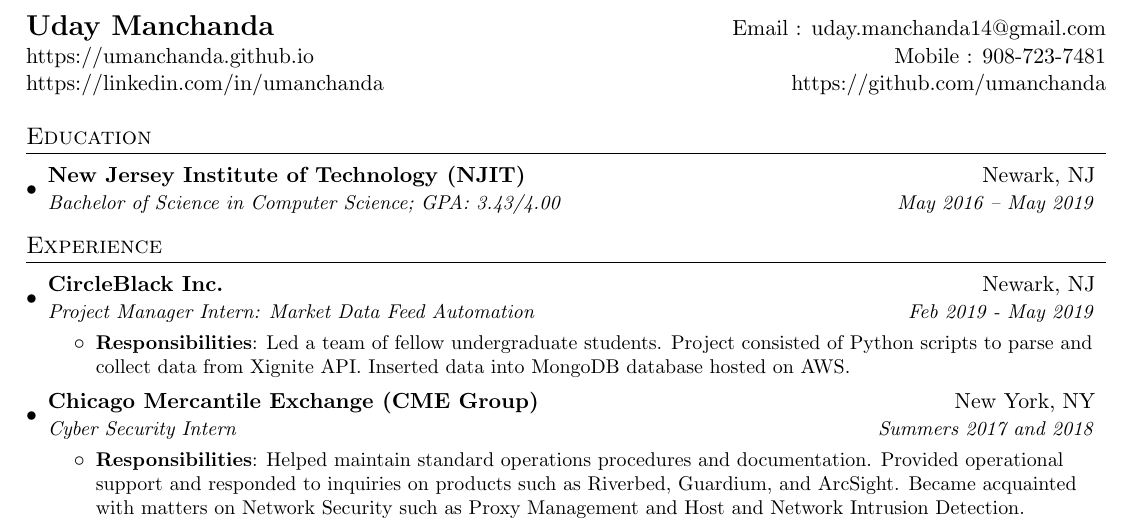
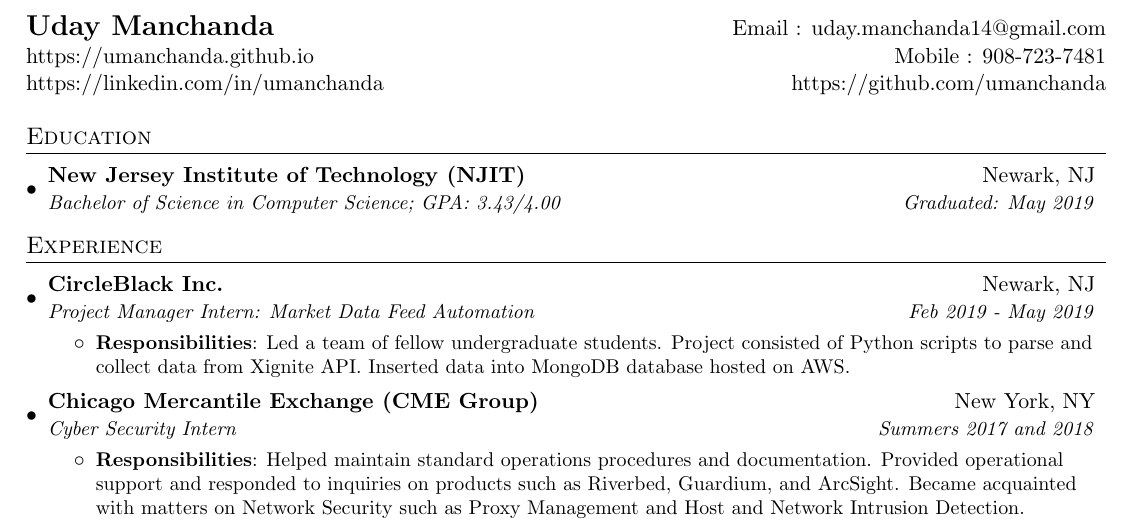
Before and after one commit to umanchanda/Resume, a LaTeX CV (Resume.tex): part of the page, cut so that both start at the same text. Compiled offline with pdfLaTeX.

Commit message:
updated graduation

```diff
--- a/Resume.tex
+++ b/Resume.tex
@@ -85,7 +85,7 @@
   \resumeSubHeadingListStart
     \resumeSubheading
       {New Jersey Institute of Technology (NJIT)}{Newark, NJ}
-      {Bachelor of Science in Computer Science;  GPA: 3.43/4.00}{May 2016 -- May 2019}
+      {Bachelor of Science in Computer Science;  GPA: 3.43/4.00}{Graduated: May 2019}
   \resumeSubHeadingListEnd
 
 
```
Also changed, not shown: Resume.pdf.
